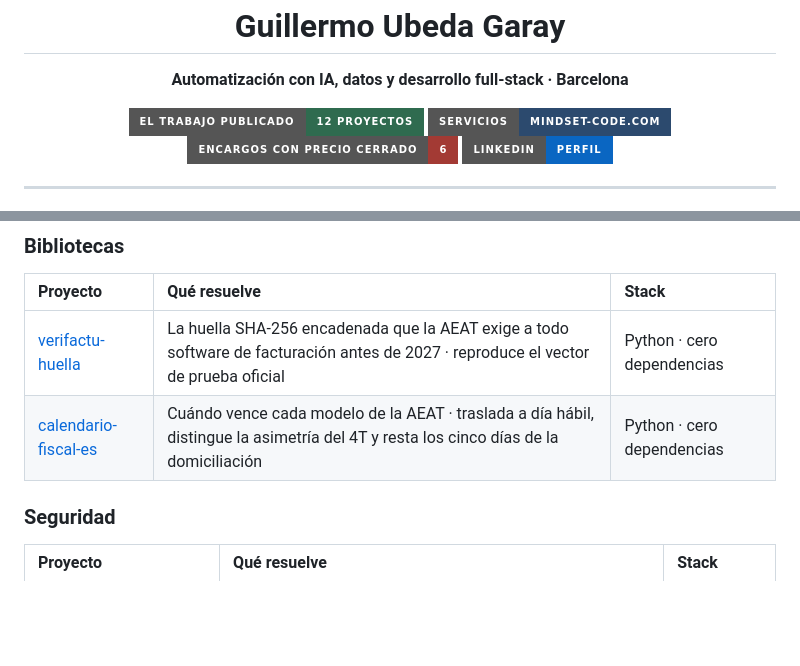
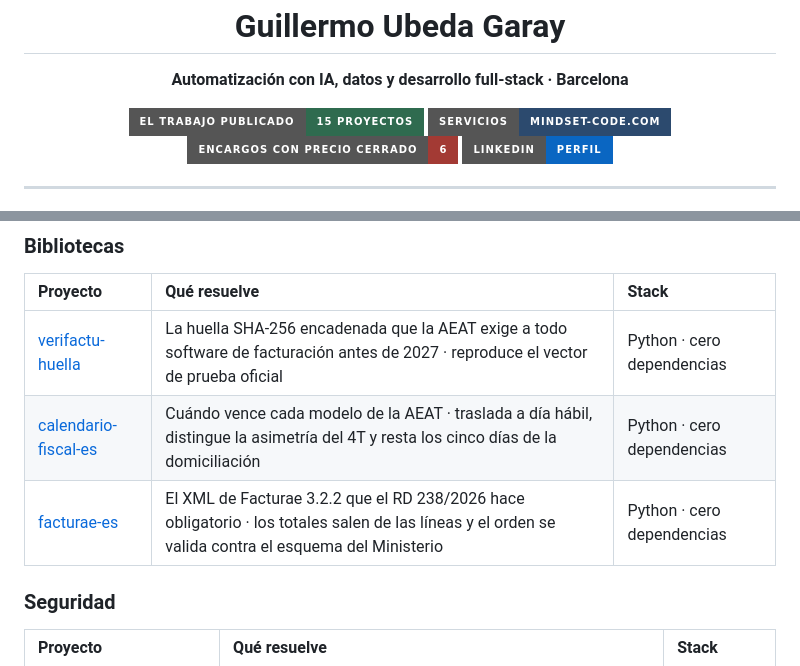
Before and after one commit to Guillermo1987/Guillermo1987, a Markdown page: README.md, 2 parts joined by grey strips. Drawn GitHub-style; badges without logos; blank space fills up the shorter version.

Commit message:
Anadir facturae-es y cuadrar el contador con los repos que hay

```diff
--- a/README.md
+++ b/README.md
@@ -6,7 +6,7 @@
 <p align="center"><strong>Automatización con IA, datos y desarrollo full-stack · Barcelona</strong></p>
 
 <p align="center">
-  <a href="https://github.com/mindset-code"><img src="https://img.shields.io/badge/El%20trabajo%20publicado-12%20proyectos-2f6b4f?style=for-the-badge" alt="Proyectos" /></a>
+  <a href="https://github.com/mindset-code"><img src="https://img.shields.io/badge/El%20trabajo%20publicado-15%20proyectos-2f6b4f?style=for-the-badge" alt="Proyectos" /></a>
   <a href="https://mindset-code.com/es"><img src="https://img.shields.io/badge/Servicios-mindset--code.com-2c4a6e?style=for-the-badge" alt="Servicios" /></a>
   <a href="https://mindset-code.com/es/express"><img src="https://img.shields.io/badge/Encargos%20con%20precio%20cerrado-6-a33a34?style=for-the-badge" alt="Encargos" /></a>
   <a href="https://www.linkedin.com/in/guillermo-ubeda-garay"><img src="https://img.shields.io/badge/LinkedIn-perfil-0A66C2?style=for-the-badge&logo=linkedin&logoColor=white" alt="LinkedIn" /></a>
@@ -76,6 +76,7 @@ su historial y sus fechas. Los de demostración usan datos sintéticos y así se
 | :--- | :--- | :--- |
 | [verifactu-huella](https://github.com/mindset-code/verifactu-huella) | La huella SHA-256 encadenada que la AEAT exige a todo software de facturación antes de 2027 · reproduce el vector de prueba oficial | Python · cero dependencias |
 | [calendario-fiscal-es](https://github.com/mindset-code/calendario-fiscal-es) | Cuándo vence cada modelo de la AEAT · traslada a día hábil, distingue la asimetría del 4T y resta los cinco días de la domiciliación | Python · cero dependencias |
+| [facturae-es](https://github.com/mindset-code/facturae-es) | El XML de Facturae 3.2.2 que el RD 238/2026 hace obligatorio · los totales salen de las líneas y el orden se valida contra el esquema del Ministerio | Python · cero dependencias |
 
 ### Seguridad
 
```
